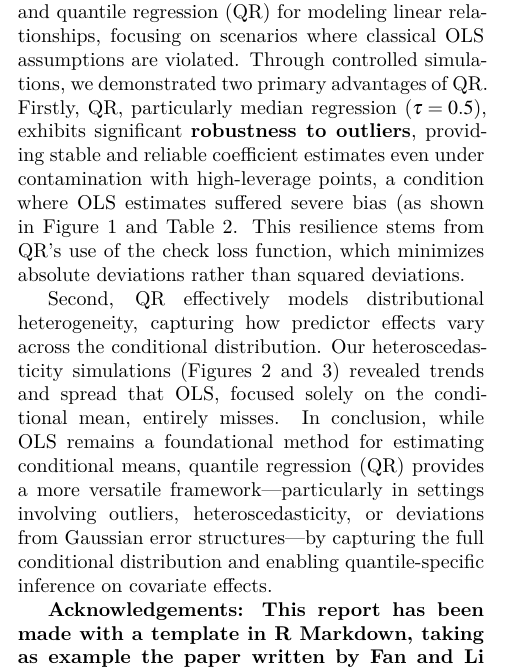
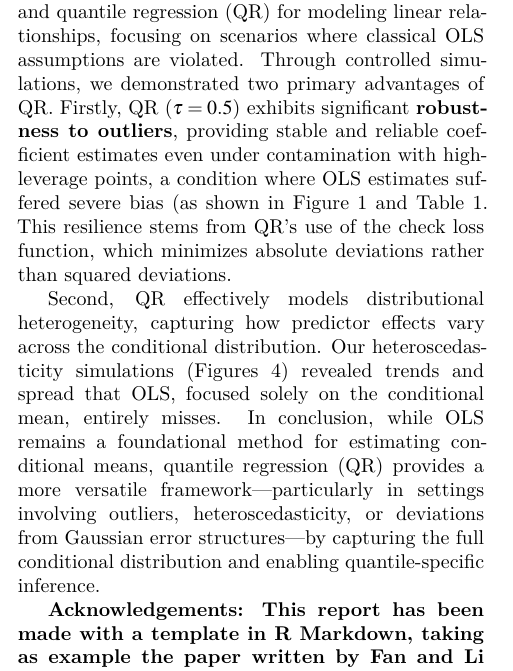
Before and after one commit to jpuphoff/AdvReg_project, an R Markdown document (ADR_project_draft.Rmd): part of one column of page 4 of 4, cut so that both start at the same text. The pictures show the output file ADR_project_draft.pdf that the author committed with the source.

Commit message:
Provisional final version 2

```diff
--- a/ADR_project_draft.Rmd
+++ b/ADR_project_draft.Rmd
@@ -432,9 +432,9 @@ grid.arrange(p1, p2, nrow = 1)
 
 # Discussion & Conclusions
 
-This report has compared ordinary least squares (OLS) and quantile regression (QR) for modeling linear relationships, focusing on scenarios where classical OLS assumptions are violated. Through controlled simulations, we demonstrated two primary advantages of QR. Firstly, QR, particularly median regression ($\tau=0.5$), exhibits significant **robustness to outliers**, providing stable and reliable coefficient estimates even under contamination with high-leverage points, a condition where OLS estimates suffered severe bias (as shown in Figure 1 and Table 2. This resilience stems from QR's use of the check loss function, which minimizes absolute deviations rather than squared deviations.
+This report has compared ordinary least squares (OLS) and quantile regression (QR) for modeling linear relationships, focusing on scenarios where classical OLS assumptions are violated. Through controlled simulations, we demonstrated two primary advantages of QR. Firstly, QR ($\tau=0.5$) exhibits significant **robustness to outliers**, providing stable and reliable coefficient estimates even under contamination with high-leverage points, a condition where OLS estimates suffered severe bias (as shown in Figure 1 and Table 1. This resilience stems from QR's use of the check loss function, which minimizes absolute deviations rather than squared deviations.
 
-Second, QR effectively models distributional heterogeneity, capturing how predictor effects vary across the conditional distribution. Our heteroscedasticity simulations (Figures 2 and 3) revealed trends and spread that OLS, focused solely on the conditional mean, entirely misses. In conclusion, while OLS remains a foundational method for estimating conditional means, quantile regression (QR) provides a more versatile framework—particularly in settings involving outliers, heteroscedasticity, or deviations from Gaussian error structures—by capturing the full conditional distribution and enabling quantile-specific inference on covariate effects.
+Second, QR effectively models distributional heterogeneity, capturing how predictor effects vary across the conditional distribution. Our heteroscedasticity simulations (Figures 4) revealed trends and spread that OLS, focused solely on the conditional mean, entirely misses. In conclusion, while OLS remains a foundational method for estimating conditional means, quantile regression (QR) provides a more versatile framework—particularly in settings involving outliers, heteroscedasticity, or deviations from Gaussian error structures—by capturing the full conditional distribution and enabling quantile-specific inference.
 
 
 **Acknowledgements: This report has been made with a template in R Markdown, taking as example the paper written by \citet{FanLi2001}. CHATGPT has been used for cleaning the code and debugging.**
```
Also changed, not shown: ADR_project_draft.pdf, ADR_project_draft.tex, 1 other file.
